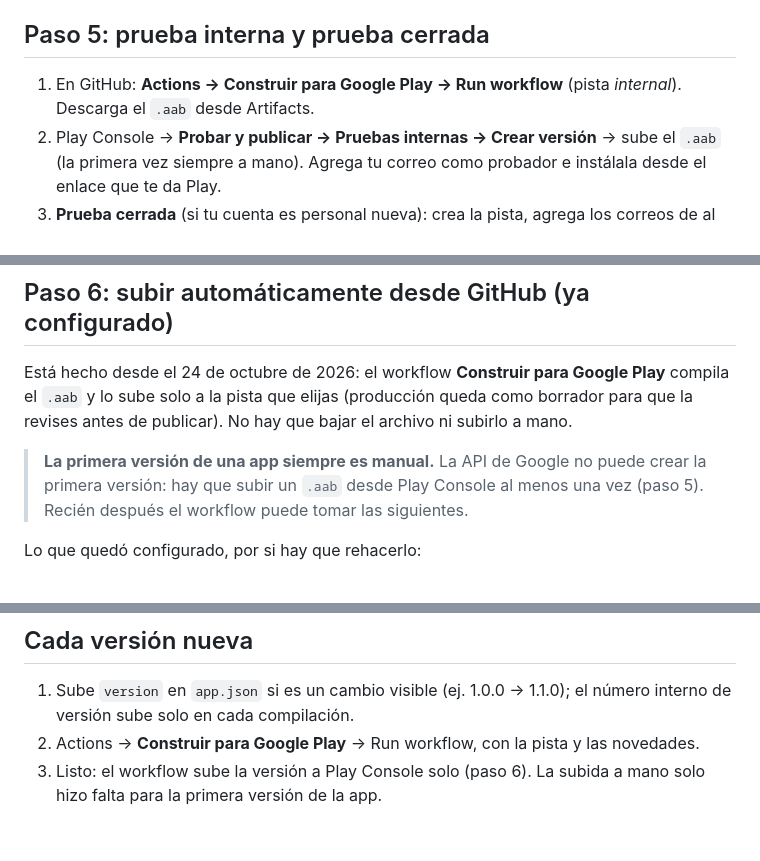
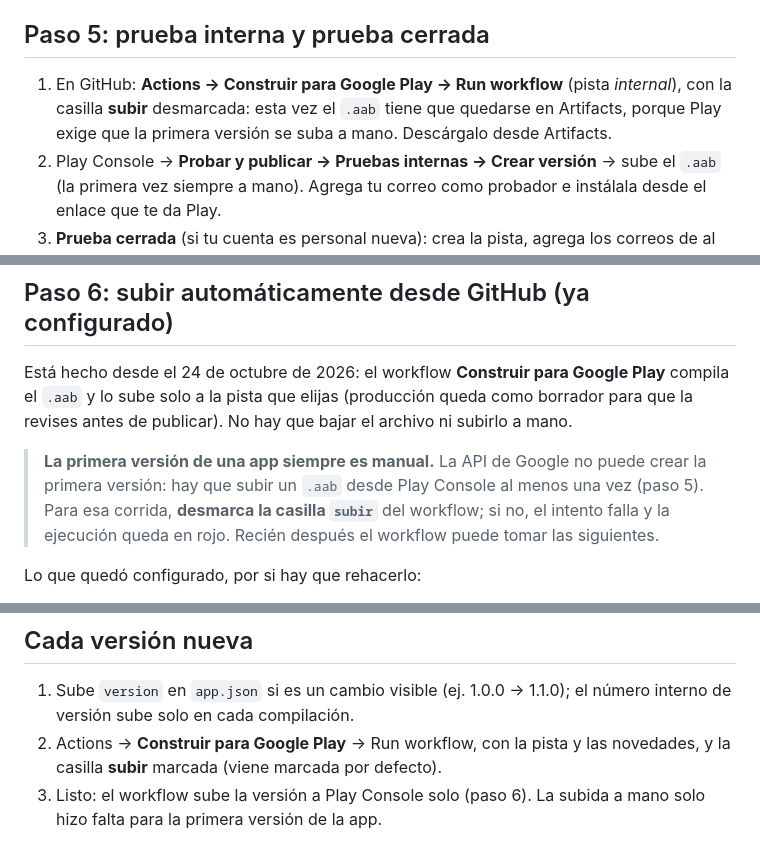
Before and after one commit to angelsek/inventariado, a Markdown page: docs/PLAY_STORE.md, 3 parts joined by grey strips. Rendered like a GitHub page.

Commit message:
Documenta la casilla «subir» del workflow de Play
La entrada `subir` llega en el PR #34: viene marcada y, al desmarcarla, el .aab
queda solo en Artifacts. Es lo que hay que hacer en la primera corrida, porque
Play exige subir a mano la primera versión de la app.

Co-Authored-By: Claude Opus 5 <noreply@anthropic.com>

```diff
--- a/docs/PLAY_STORE.md
+++ b/docs/PLAY_STORE.md
@@ -190,8 +190,9 @@ _Funcionalidad de la app_ y _Administración de la cuenta_):
 
 ## Paso 5: prueba interna y prueba cerrada
 
-1. En GitHub: **Actions → Construir para Google Play → Run workflow** (pista _internal_).
-   Descarga el `.aab` desde Artifacts.
+1. En GitHub: **Actions → Construir para Google Play → Run workflow** (pista _internal_), con la
+   casilla **subir** desmarcada: esta vez el `.aab` tiene que quedarse en Artifacts, porque Play
+   exige que la primera versión se suba a mano. Descárgalo desde Artifacts.
 2. Play Console → **Probar y publicar → Pruebas internas → Crear versión** → sube el `.aab`
    (la primera vez siempre a mano). Agrega tu correo como probador e instálala desde el
    enlace que te da Play.
@@ -211,8 +212,9 @@ Está hecho desde el 24 de octubre de 2026: el workflow **Construir para Google
 antes de publicar). No hay que bajar el archivo ni subirlo a mano.
 
 > **La primera versión de una app siempre es manual.** La API de Google no puede crear la primera
-> versión: hay que subir un `.aab` desde Play Console al menos una vez (paso 5). Recién después el
-> workflow puede tomar las siguientes.
+> versión: hay que subir un `.aab` desde Play Console al menos una vez (paso 5). Para esa corrida,
+> **desmarca la casilla `subir`** del workflow; si no, el intento falla y la ejecución queda en
+> rojo. Recién después el workflow puede tomar las siguientes.
 
 Lo que quedó configurado, por si hay que rehacerlo:
 
@@ -274,6 +276,7 @@ no se tocan.
 
 1. Sube `version` en `app.json` si es un cambio visible (ej. 1.0.0 → 1.1.0); el número interno
    de versión sube solo en cada compilación.
-2. Actions → **Construir para Google Play** → Run workflow, con la pista y las novedades.
+2. Actions → **Construir para Google Play** → Run workflow, con la pista y las novedades, y la
+   casilla **subir** marcada (viene marcada por defecto).
 3. Listo: el workflow sube la versión a Play Console solo (paso 6). La subida a mano solo hizo
    falta para la primera versión de la app.
```
Also changed, not shown: docs/ESTADO_ACTUAL.md (+2 -1 lines).
